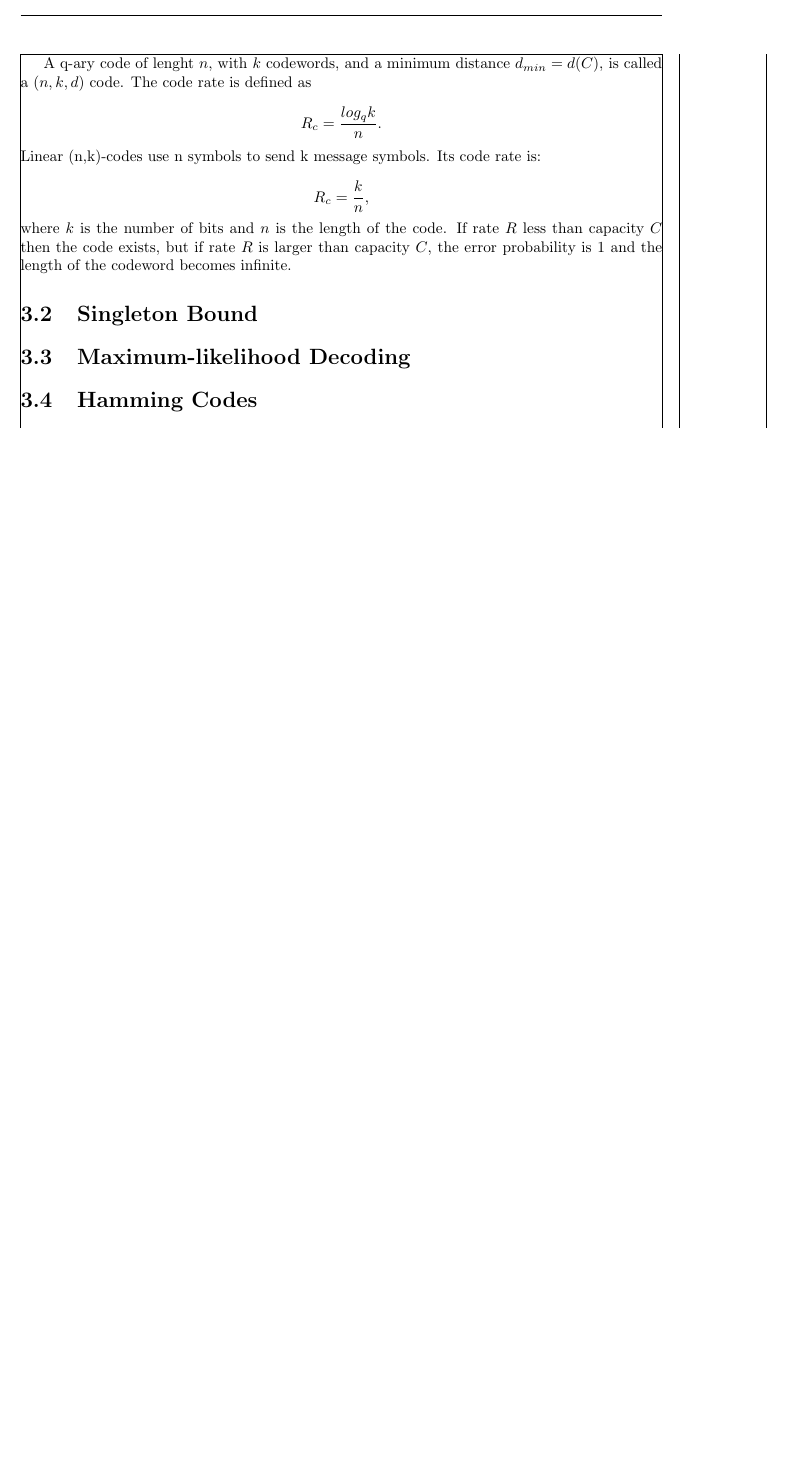
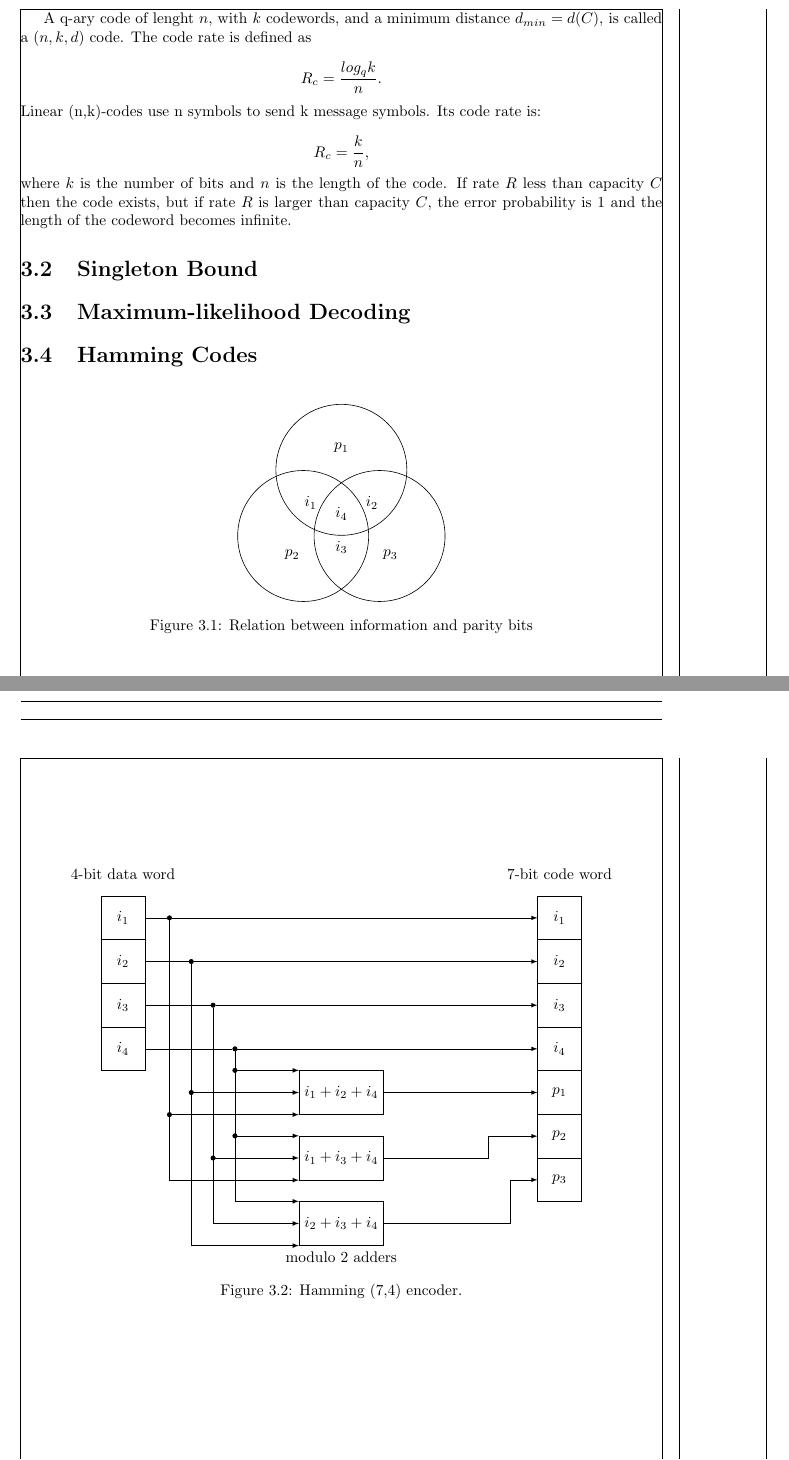
Before and after one commit to vandepavert/tuas-thesis-latex, a LaTeX document (sections/linear-block-codes.tex): part of page 2 of 2 before the commit and two parts of pages 2 and 3 of 3 after it, the two joined at a grey line, cut so that both start at the same text, the shorter picture padded with empty space. Compiled offline with pdfLaTeX.

Commit message:
WIP added figures

```diff
--- a/sections/linear-block-codes.tex
+++ b/sections/linear-block-codes.tex
@@ -74,3 +75,89 @@
 
 
     \section{Hamming Codes}
+
+    \begin{figure}[htp]
+        \centering
+        \begin{tikzpicture}[
+                set/.style = {draw, circle, minimum size=3cm, align=center},
+            ]
+            \node (A) at (0,0) [set] {}; \node at (90:0.5cm) {$p_1$};
+            \node (B) at (240:1.75cm) [set] {}; \node at (240:2.25cm) {$p_2$};
+            \node (C) at (300:1.75cm) [set] {}; \node at (300:2.25cm) {$p_3$};
+
+            \node at (barycentric cs:A=1,B=1) [left] {$i_1$};
+            \node at (barycentric cs:A=1,C=1) [right] {$i_2$};
+            \node at (barycentric cs:B=1,C=1) [below] {$i_3$};
+            \node at (barycentric cs:A=1,B=1,C=1) [] {$i_4$};
+        \end{tikzpicture}
+        \caption{Relation between information and parity bits}
+        \label{fig:information_and_parity_bits}
+    \end{figure}
+
+    \begin{figure}[htp]
+        \centering
+        \begin{tikzpicture}[
+                            > = latex,
+                node distance = 7mm,
+                   box/.style = {draw, minimum size=10mm},
+                   dot/.style = {circle, draw, fill, minimum size=1mm, inner sep=0mm, node contents={}},
+            ]
+            % data word nodes
+            \node (di1) [box] at (0,0) {$i_1$};
+            \node (di2) [box] at (0,-1) {$i_2$};
+            \node (di3) [box] at (0,-2) {$i_3$};
+            \node (di4) [box] at (0,-3) {$i_4$};
+
+            % code word nodes
+            \node (ci1) [box] at (10,0) {$i_1$};
+            \node (ci2) [box] at (10,-1) {$i_2$};
+            \node (ci3) [box] at (10,-2) {$i_3$};
+            \node (ci4) [box] at (10,-3) {$i_4$};
+            \node (cp1) [box] at (10,-4) {$p_1$};
+            \node (cp2) [box] at (10,-5) {$p_2$};
+            \node (cp3) [box] at (10,-6) {$p_3$};
+
+            % mod 2 adder nodes
+            \node (a1) [box] at (5,-4) {$i_1+i_2+i_4$};
+            \node (a2) [box] at (5,-5.5) {$i_1+i_3+i_4$};
+            \node (a3) [box] at (5,-7) {$i_2+i_3+i_4$};
+
+            % connection nodes
+            \node (n1) [dot, right=0.5cm of di1];
+            \node (n2) [dot, right=1cm of di2];
+            \node (n3) [dot, right=1.5cm of di3];
+            \node (n4) [dot, right=2cm of di4];
+            \node (n5) [left=1cm of cp2] {};
+            \node (n6) [left=0.5cm of cp3] {};
+
+            % connections
+            \draw (di1) edge (n1); \draw[->] (n1) edge (ci1);
+            \draw (di2) edge (n2); \draw[->] (n2) edge (ci2);
+            \draw (di3) edge (n3); \draw[->] (n3) edge (ci3);
+            \draw (di4) edge (n4); \draw[->] (n4) edge (ci4);
+            % i1
+            \draw[->] (n1) |- node[dot] {} (a1.south west);
+            \draw[->] (n1) |- (a2.south west);
+            % i2
+            \draw[->] (n2) |- node[dot] {} (a1.west);
+            \draw[->] (n2) |- (a3.south west);
+            % i3
+            \draw[->] (n3) |- node[dot] {} (a2.west);
+            \draw[->] (n3) |- (a3.west);
+            % i4
+            \draw[->] (n4) |- node[dot] {} (a1.north west);
+            \draw[->] (n4) |- node[dot] {} (a2.north west);
+            \draw[->] (n4) |- (a3.north west);
+            % p1
+            \draw[->] (a1.east) -- (cp1.west);
+            % p2
+            \draw[->] (a2.east) -| (n5.center) (n5.center) |- (cp2.west);
+            % p3
+            \draw[->] (a3.east) -| (n6.center) (n6.center) |- (cp3.west);
+
+            % legends
+            \coordinate[above=0.25cm of di1, label={4-bit data word}];
+            \coordinate[above=0.25cm of ci1, label={7-bit code word}];
+            \coordinate[below=0.5cm of a3, label={modulo 2 adders}];
+        \end{tikzpicture}
+        \caption{ Hamming (7,4) encoder.}
```
Also changed, not shown: sections/linear-block-codes.tex (32 more changed lines).
